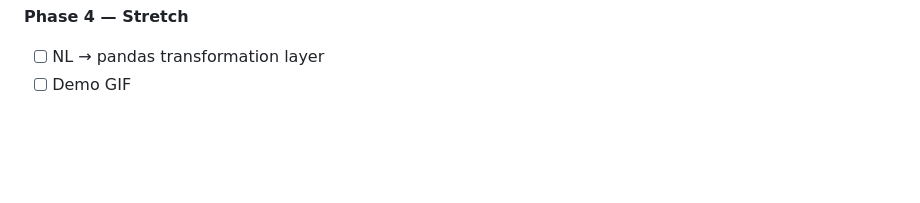
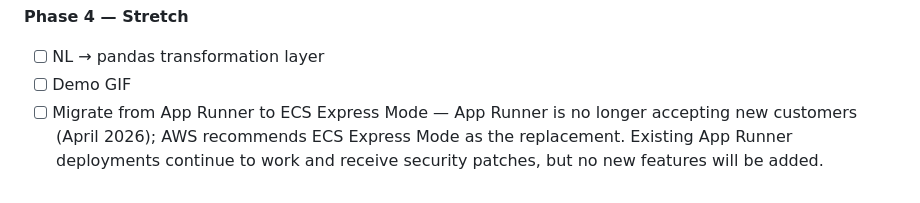
Before and after one commit to Wilsbert12/agentic-data-analyst, a Markdown page: README.md, the part around the change. GitHub-like rendering; blank space fills up the shorter version.

Commit message:
Add ECS Express Mode migration note to Phase 4

```diff
--- a/README.md
+++ b/README.md
@@ -195,3 +195,4 @@ The same codebase runs both locally (clone the repo, run `uvicorn api:app --relo
 **Phase 4 — Stretch**
 - [ ] NL → pandas transformation layer
 - [ ] Demo GIF
+- [ ] Migrate from App Runner to ECS Express Mode — App Runner is no longer accepting new customers (April 2026); AWS recommends ECS Express Mode as the replacement. Existing App Runner deployments continue to work and receive security patches, but no new features will be added.
```
